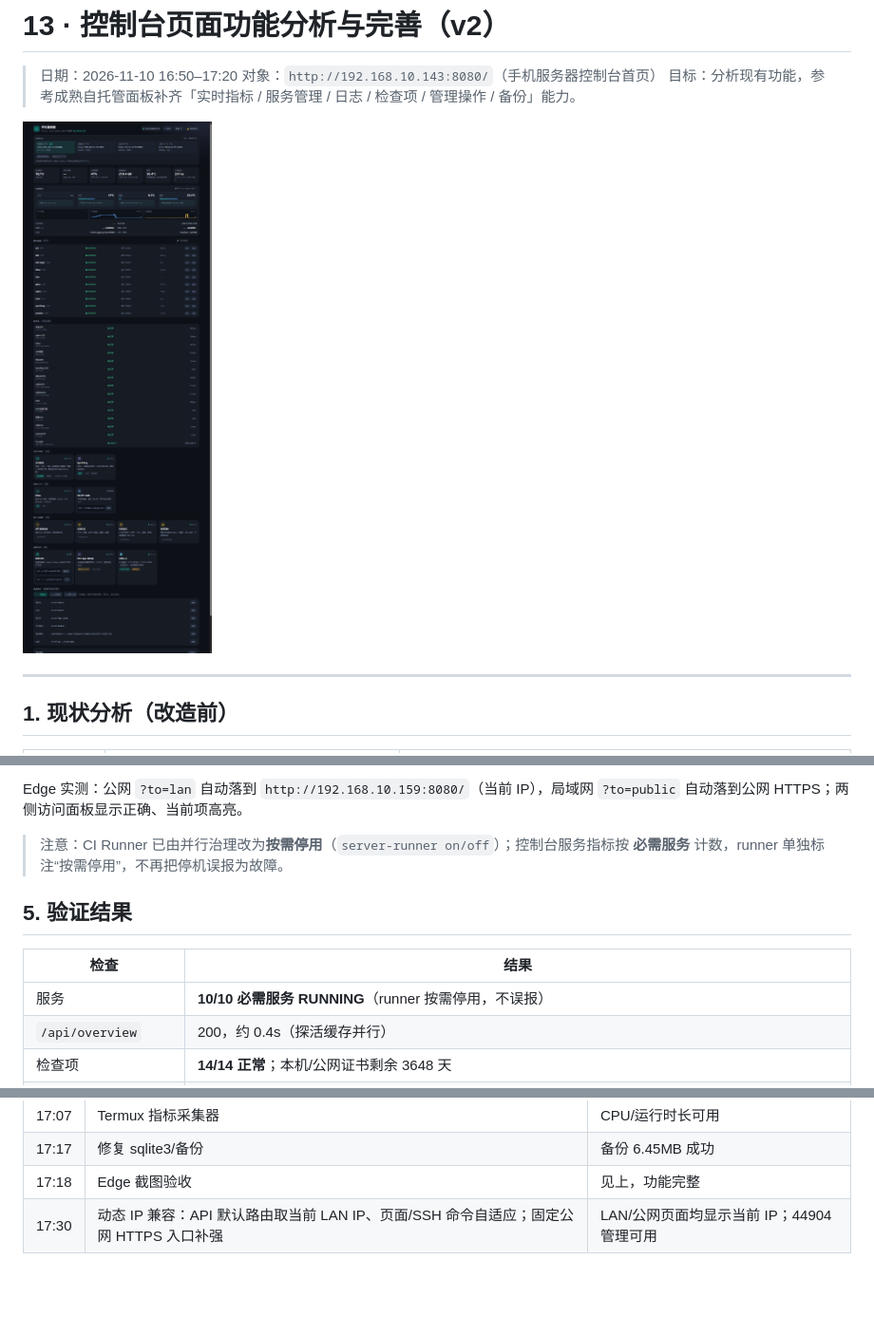
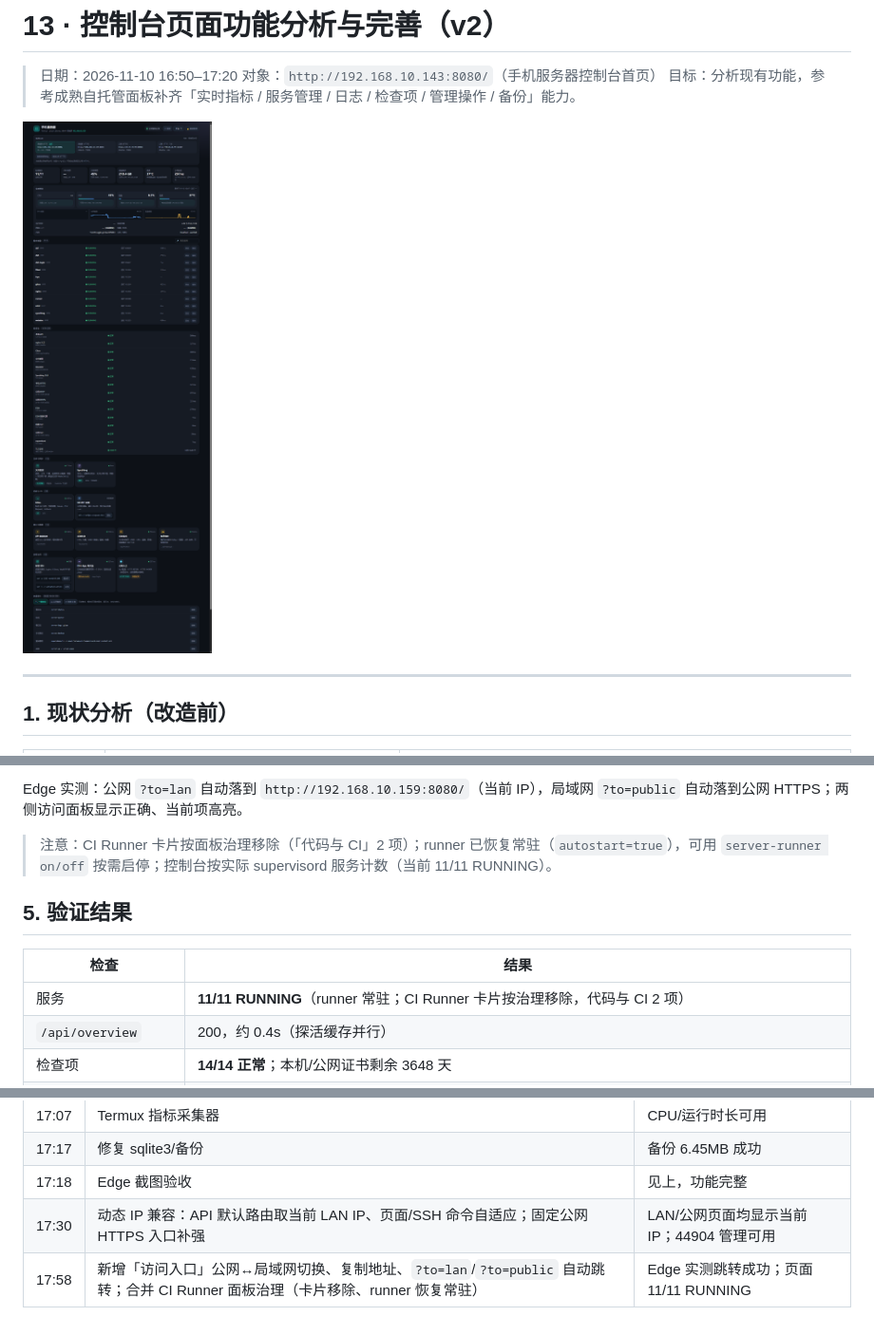
Before and after one commit to qingxuan233/haydn-server, a Markdown page: docs/13-控制台功能分析与完善.md, 3 parts joined by grey strips. Shown at 95% size. Drawn GitHub-style; pictures changed too: docs/images/console-v2.png; blank space fills up the shorter version.

```diff
--- a/docs/13-控制台功能分析与完善.md
+++ b/docs/13-控制台功能分析与完善.md
@@ -147,13 +147,13 @@ proot 内 App UID 无法读取 Android 的 `/proc/stat`、`/proc/uptime`、`/pro
 
 Edge 实测：公网 `?to=lan` 自动落到 `http://192.168.10.159:8080/`（当前 IP），局域网 `?to=public` 自动落到公网 HTTPS；两侧访问面板显示正确、当前项高亮。
 
-> 注意：CI Runner 已由并行治理改为**按需停用**（`server-runner on/off`）；控制台服务指标按 **必需服务** 计数，runner 单独标注“按需停用”，不再把停机误报为故障。
+> 注意：CI Runner 卡片按面板治理移除（「代码与 CI」2 项）；runner 已恢复常驻（`autostart=true`），可用 `server-runner on/off` 按需启停；控制台按实际 supervisord 服务计数（当前 11/11 RUNNING）。
 
 ## 5. 验证结果
 
 | 检查 | 结果 |
 |---|---|
-| 服务 | **10/10 必需服务 RUNNING**（runner 按需停用，不误报） |
+| 服务 | **11/11 RUNNING**（runner 常驻；CI Runner 卡片按治理移除，代码与 CI 2 项） |
 | `/api/overview` | 200，约 0.4s（探活缓存并行） |
 | 检查项 | **14/14 正常**；本机/公网证书剩余 3648 天 |
 | 页面渲染 | Edge 真实渲染（截图 1280×3600）；`Cache-Control: no-store`；CI Runner 卡片已按治理移除（代码与 CI 2 项） |
@@ -202,3 +202,4 @@ pkill -f termux-metrics.sh
 | 17:17 | 修复 sqlite3/备份 | 备份 6.45MB 成功 |
 | 17:18 | Edge 截图验收 | 见上，功能完整 |
 | 17:30 | 动态 IP 兼容：API 默认路由取当前 LAN IP、页面/SSH 命令自适应；固定公网 HTTPS 入口补强 | LAN/公网页面均显示当前 IP；44904 管理可用 |
+| 17:58 | 新增「访问入口」公网↔局域网切换、复制地址、`?to=lan`/`?to=public` 自动跳转；合并 CI Runner 面板治理（卡片移除、runner 恢复常驻） | Edge 实测跳转成功；页面 11/11 RUNNING |
```
Also changed, not shown: README.md (+1 -1 lines), docs/00-项目规划.md (+1 -1 lines), 1 other file.
